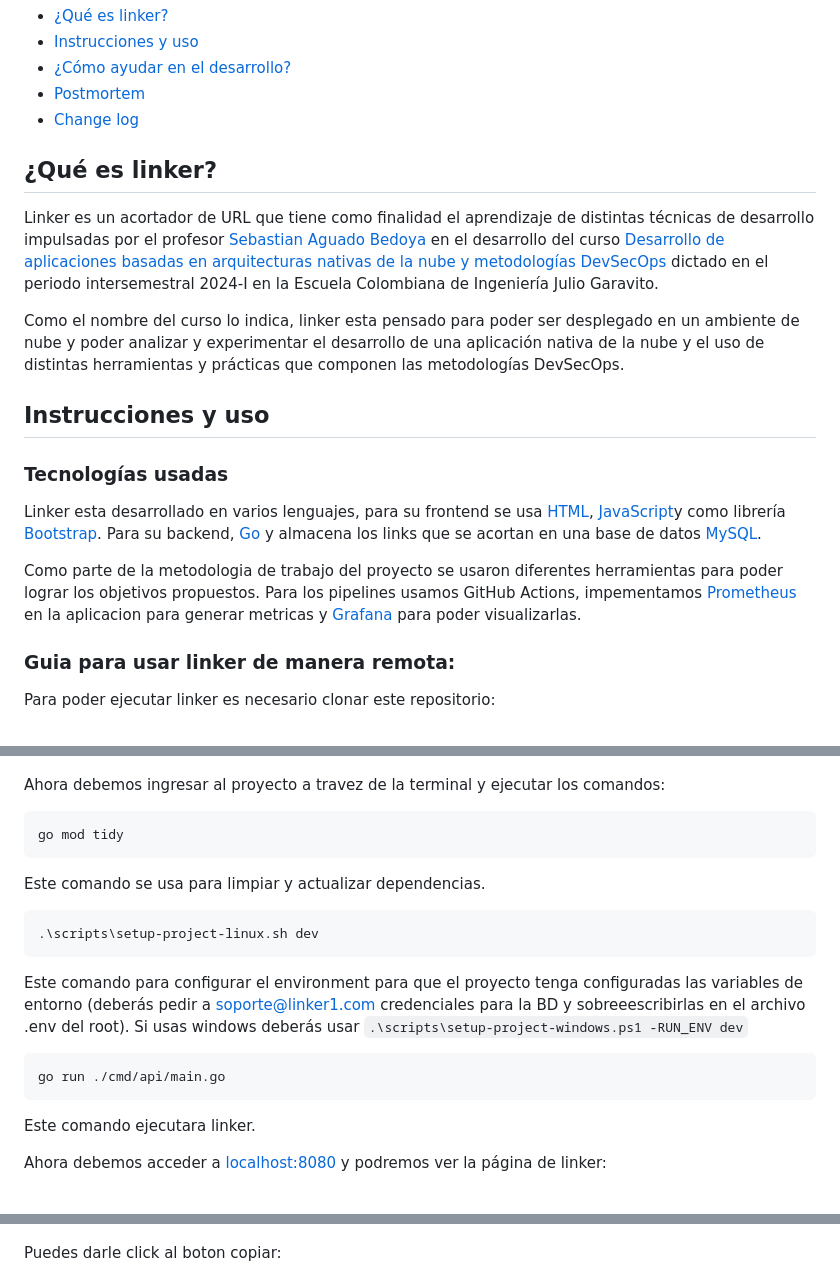
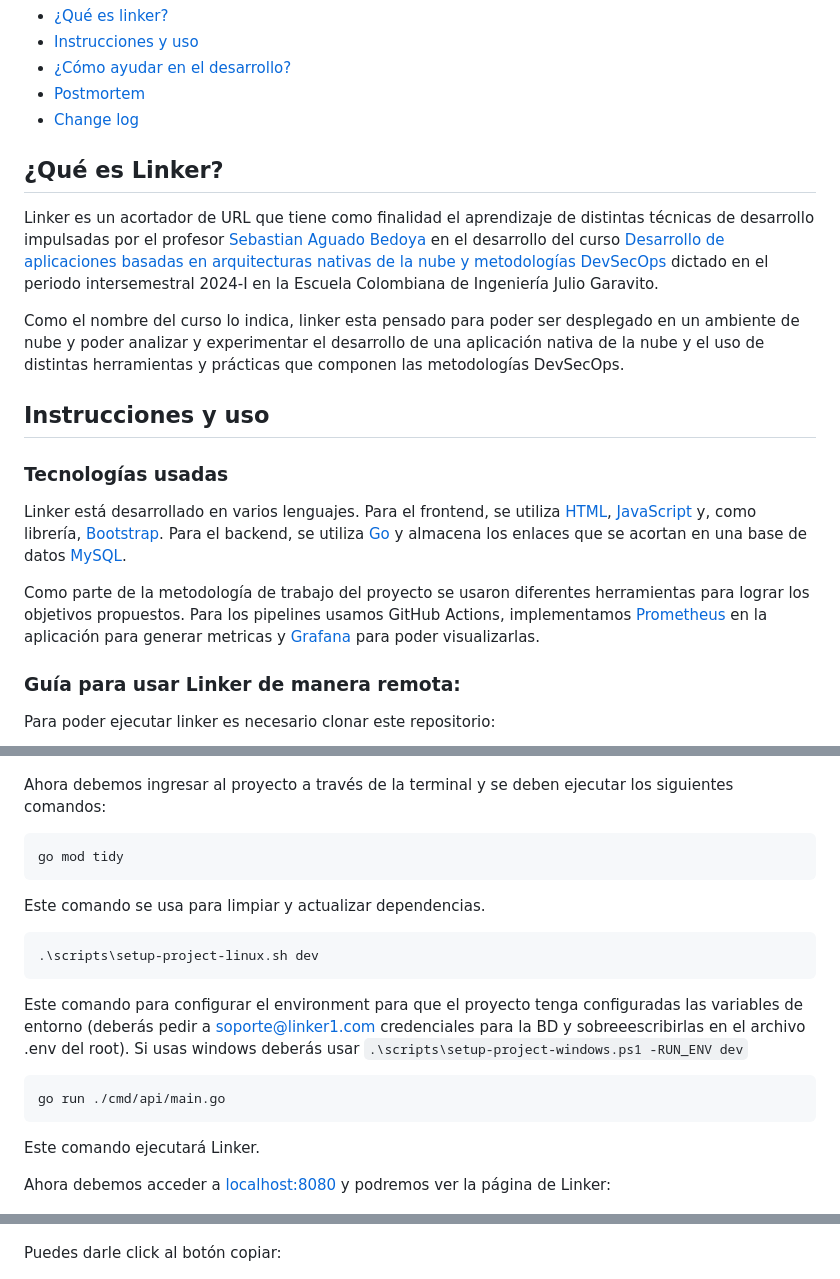
Before and after one commit to juanchitololxd/linker, a Markdown page: README.md, 3 parts joined by grey strips. GitHub-like rendering.

````diff
--- a/README.md
+++ b/README.md
@@ -18,7 +18,7 @@
 - [Change log](#change-log)
 
 
-## ¿Qué es linker?
+## ¿Qué es Linker?
 
 Linker es un acortador de URL que tiene como finalidad el aprendizaje de distintas técnicas de
 desarrollo impulsadas por el profesor [Sebastian Aguado Bedoya](https://github.com/saguadob) en el desarrollo del curso
@@ -32,18 +32,18 @@ experimentar el desarrollo de una aplicación nativa de la nube y el uso de dist
 
 ### Tecnologías usadas
 
-Linker esta desarrollado en varios lenguajes, para su frontend se usa [HTML](https://developer.mozilla.org/es/docs/Web/HTML), [JavaScript](https://developer.mozilla.org/es/docs/Web/JavaScript)y como librería [Bootstrap](https://getbootstrap.com). Para su backend, [Go](https://go.dev) y almacena los links que se acortan en una base de datos [MySQL](https://www.mysql.com).
+Linker está desarrollado en varios lenguajes. Para el frontend, se utiliza [HTML](https://developer.mozilla.org/es/docs/Web/HTML), [JavaScript](https://developer.mozilla.org/es/docs/Web/JavaScript) y, como librería, [Bootstrap](https://getbootstrap.com). Para el backend, se utiliza [Go](https://go.dev) y almacena los enlaces que se acortan en una base de datos [MySQL](https://www.mysql.com).
 
-Como parte de la metodologia de trabajo del proyecto se usaron diferentes herramientas para poder lograr los objetivos propuestos. Para los pipelines usamos GitHub Actions,
-impementamos [Prometheus](https://prometheus.io) en la aplicacion para generar metricas y [Grafana](https://grafana.com) para poder visualizarlas.
+Como parte de la metodología de trabajo del proyecto se usaron diferentes herramientas para lograr los objetivos propuestos. Para los pipelines usamos GitHub Actions,
+implementamos [Prometheus](https://prometheus.io) en la aplicación para generar metricas y [Grafana](https://grafana.com) para poder visualizarlas.
 
-### Guia para usar linker de manera remota:
+### Guía para usar Linker de manera remota:
 
 Para poder ejecutar linker es necesario clonar este repositorio:
 
 ![](/img/CloneRepo.png)<br>
 
-Ahora debemos ingresar al proyecto a travez de la terminal y ejecutar los comandos:
+Ahora debemos ingresar al proyecto a través de la terminal y se deben ejecutar los siguientes comandos:
 
 ```
 go mod tidy
@@ -60,9 +60,9 @@ Este comando para configurar el environment para que el proyecto tenga configura
 go run ./cmd/api/main.go
 ```
 
-Este comando ejecutara linker.
+Este comando ejecutará Linker.
 
-Ahora debemos acceder a [localhost:8080](http://localhost:8080) y podremos ver la página de linker:
+Ahora debemos acceder a [localhost:8080](http://localhost:8080) y podremos ver la página de Linker:
 
 ![](/img/Linker1.png)<br>
 
@@ -78,7 +78,7 @@ Ahora, presiona el botón y veras como se genera el link acortado:
 
 ![](/img/ShortenURL.png)<br>
 
-Puedes darle click al boton copiar:
+Puedes darle click al botón copiar:
 
 ![](/img/CopyButton.png)<br>
 
````
Also changed, not shown: other parts of README.md (+20 -20 lines).
